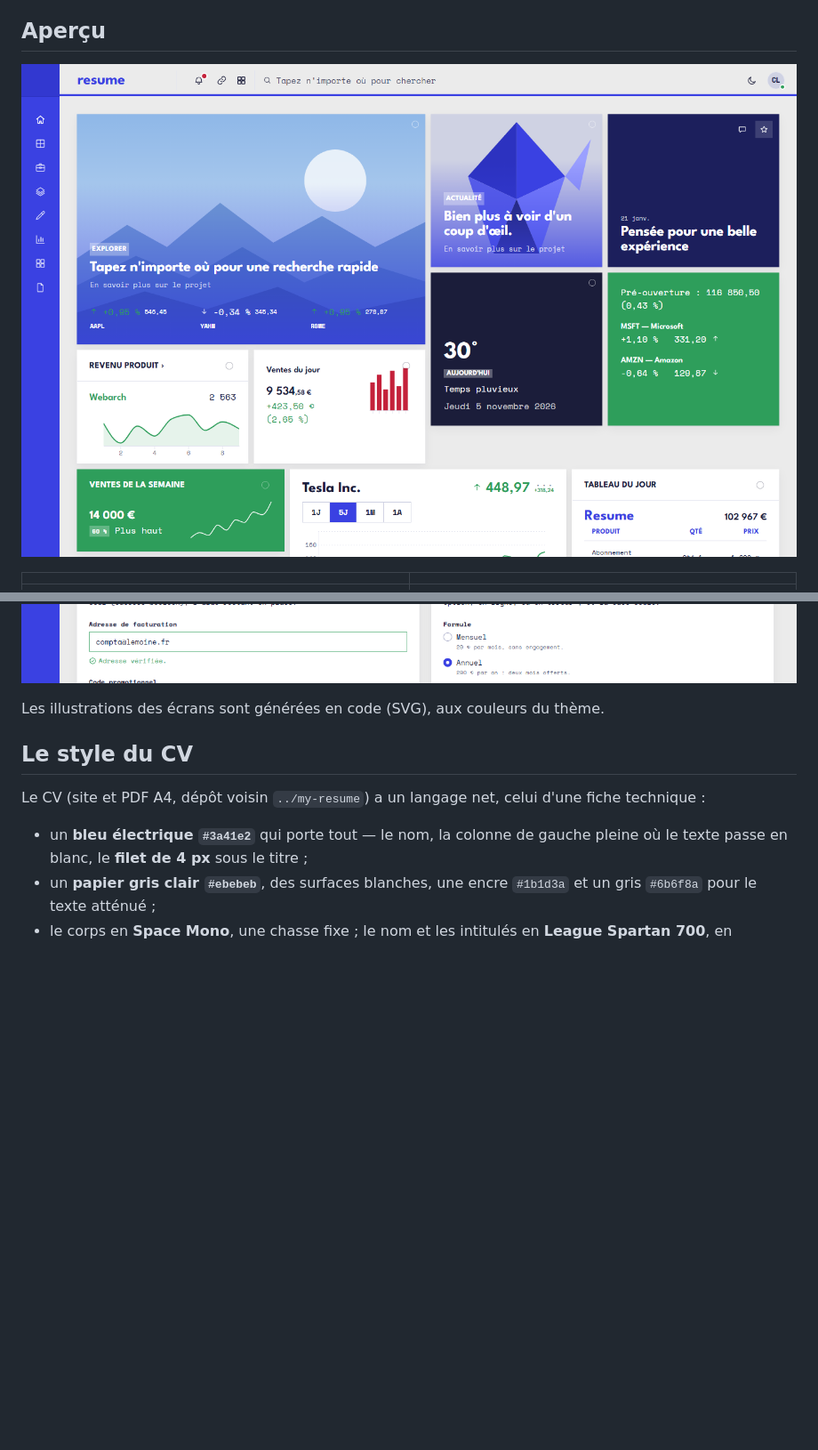
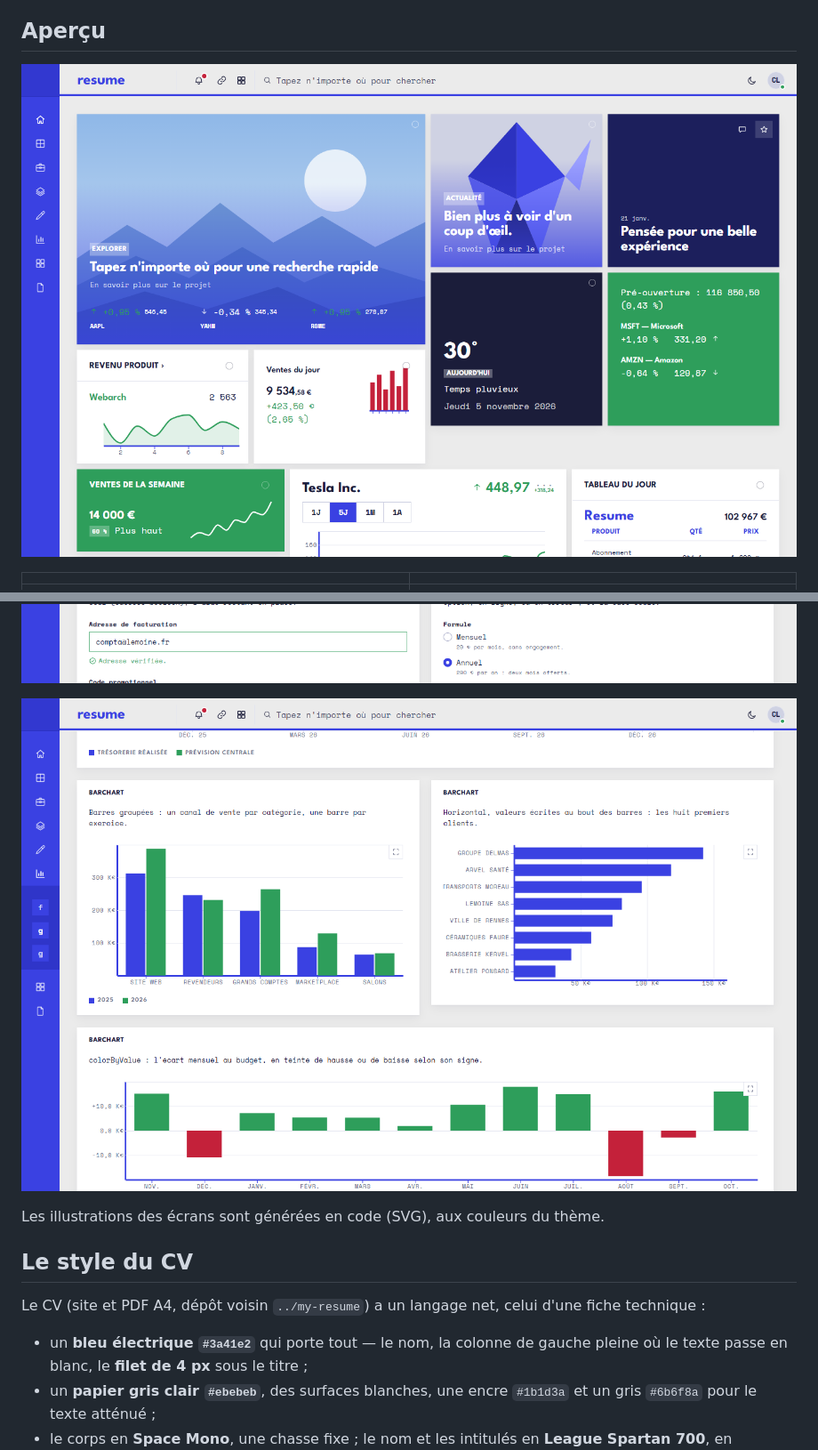
Before and after one commit to michaelthomasjach/resume-dashboard-kit, a Markdown page: README.md, 2 parts joined by grey strips. Shown at 89% size. GitHub-like rendering; pictures changed too: docs/images/graphiques.png (added), docs/images/vue-ensemble.png; blank space fills up the shorter version.

```diff
--- a/README.md
+++ b/README.md
@@ -26,6 +26,8 @@ démonstration. Aucun composant n'est réécrit ici tant qu'une variable suffit
 | **Frise et fil d'activité** — `Timeline`, `ActivityFeed` | **Formulaires** — champs à libellé intégré |
 
 ![Planche des champs : radios, curseurs, zone de texte, états d'erreur et de succès](docs/images/planche-champs.png)
+
+![Graphiques : barres groupées, horizontales et signées, dessinées dans le style du CV](docs/images/graphiques.png)
 
 Les illustrations des écrans sont générées en code (SVG), aux couleurs du thème.
 
```
Also changed, not shown: other parts of README.md (+7 -0 lines), 3 other files.
